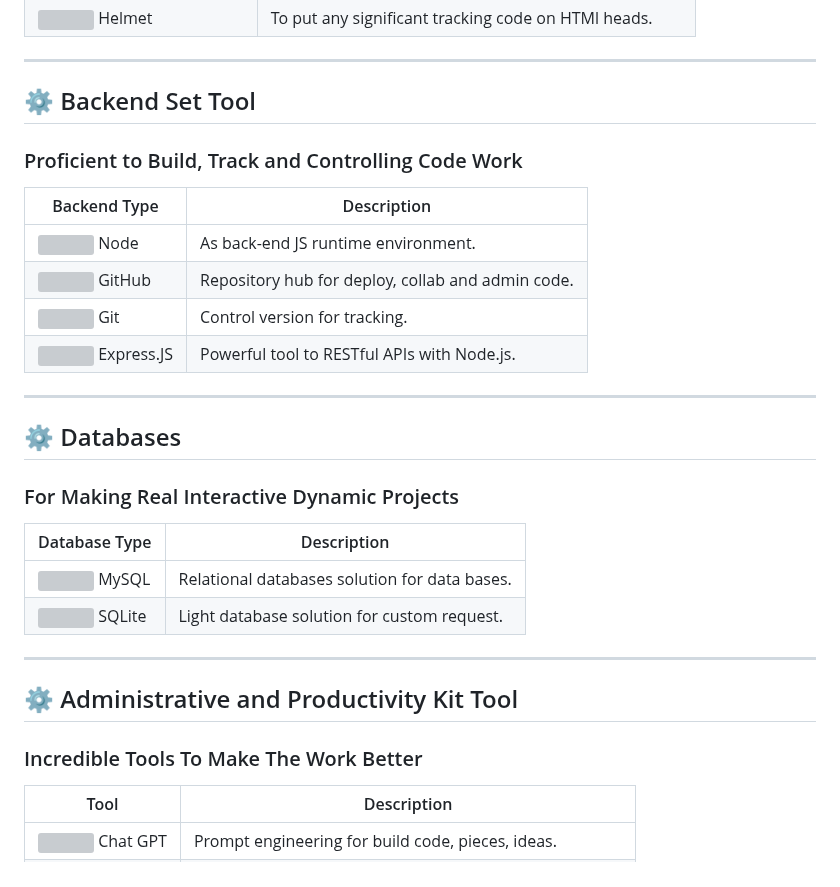
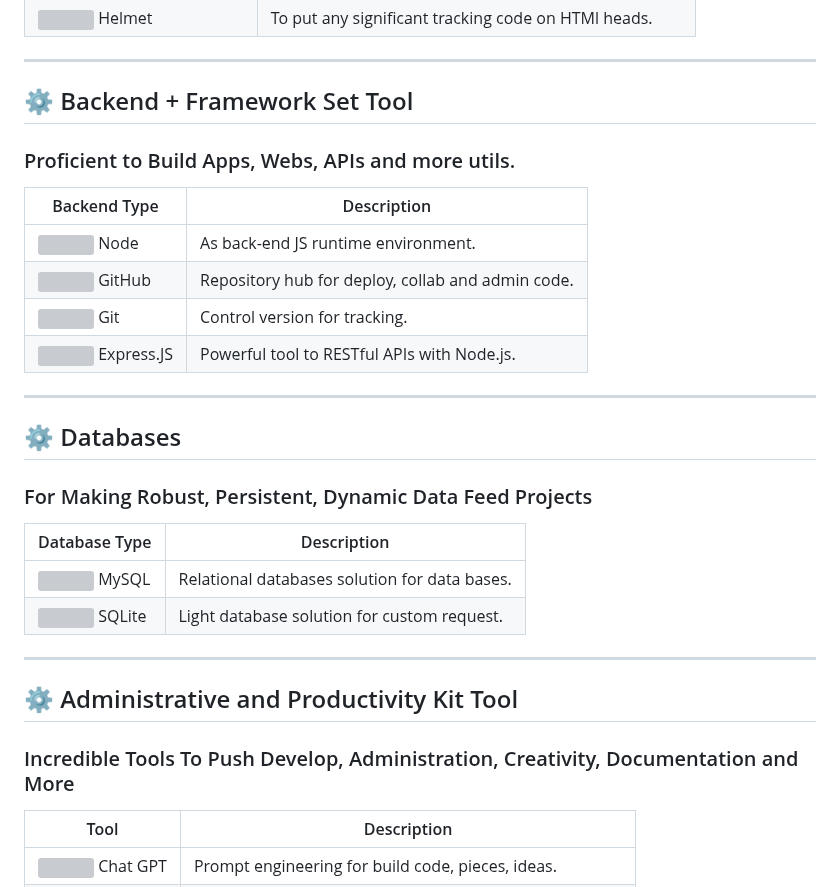
Before and after one commit to lucfreelance/lucfreelance, a Markdown page: README.MD, the part around the change. GitHub-like rendering; grey boxes are pictures that could not be loaded.

```diff
--- a/README.MD
+++ b/README.MD
@@ -101,8 +101,8 @@
 
 ---
 
-## ⚙️ Backend Set Tool
-### Proficient to Build, Track and Controlling Code Work
+## ⚙️ Backend + Framework Set Tool
+### Proficient to Build Apps, Webs, APIs and more utils.
 
 | Backend Type                     | Description                                            |
 |--------------------------------------------|-------------------------------------------------------|
@@ -114,7 +114,7 @@
 ---
 
 ## ⚙️ Databases
-### For Making Real Interactive Dynamic Projects
+### For Making Robust, Persistent, Dynamic Data Feed Projects
 
 | Database Type                     | Description                                            |
 |--------------------------------------------|-------------------------------------------------------|
@@ -124,7 +124,7 @@
 ---
 
 ## ⚙️ Administrative and Productivity Kit Tool
-### Incredible Tools To Make The Work Better
+### Incredible Tools To Push Develop, Administration, Creativity, Documentation and More
 
 | Tool      | Description                                                          |
 |-----------|----------------------------------------------------------------------|
```
